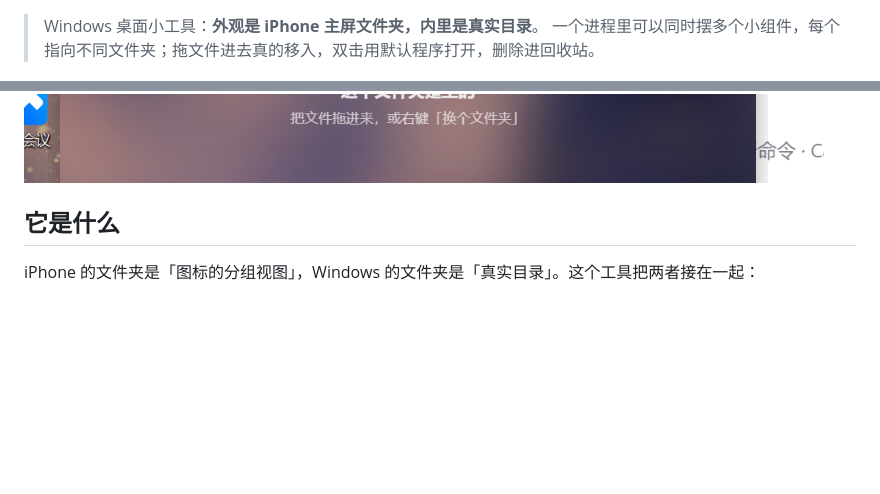
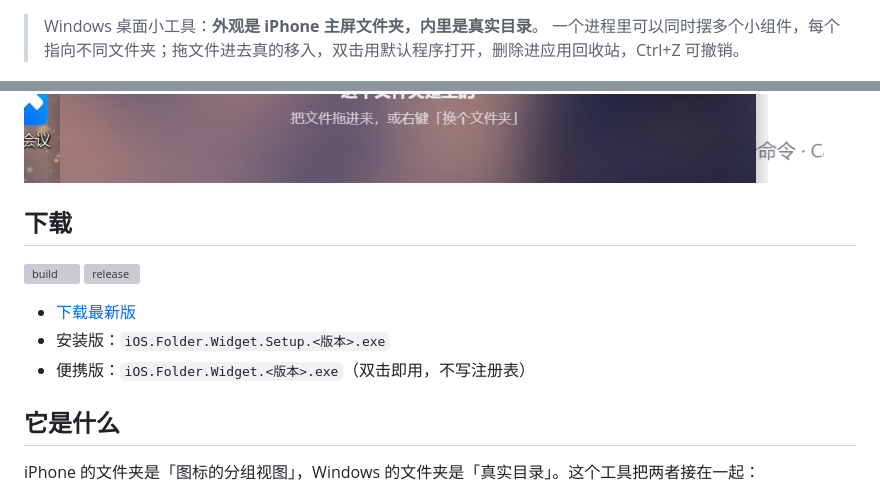
Before and after one commit to kesai666/Desktop-folder, a Markdown page: README.md, 2 parts joined by grey strips. Rendered like a GitHub page; blank space fills up the shorter version; grey boxes are pictures that could not be loaded.

Commit message:
docs: add download links and release badge

```diff
--- a/README.md
+++ b/README.md
@@ -1,11 +1,20 @@
 > Windows 桌面小工具：**外观是 iPhone 主屏文件夹，内里是真实目录**。
-> 一个进程里可以同时摆多个小组件，每个指向不同文件夹；拖文件进去真的移入，双击用默认程序打开，删除进回收站。
+> 一个进程里可以同时摆多个小组件，每个指向不同文件夹；拖文件进去真的移入，双击用默认程序打开，删除进应用回收站，Ctrl+Z 可撤销。
 
 ![收起态](shots/13-compact-final.png)
 ![展开态](shots/15-expanded-noring.png)
 ![排列模式](shots/18-arrange.png)
 ![磁吸高亮](shots/20-magnet.png)
 ![进子文件夹](shots/10-subfolder.png)
+
+## 下载
+
+[![build](https://github.com/kesai666/Desktop-folder/actions/workflows/build.yml/badge.svg)](https://github.com/kesai666/Desktop-folder/actions/workflows/build.yml)
+[![release](https://img.shields.io/github/v/release/kesai666/Desktop-folder)](https://github.com/kesai666/Desktop-folder/releases)
+
+- [下载最新版](https://github.com/kesai666/Desktop-folder/releases/latest)
+- 安装版：`iOS.Folder.Widget.Setup.<版本>.exe`
+- 便携版：`iOS.Folder.Widget.<版本>.exe`（双击即用，不写注册表）
 
 ## 它是什么
 
```
